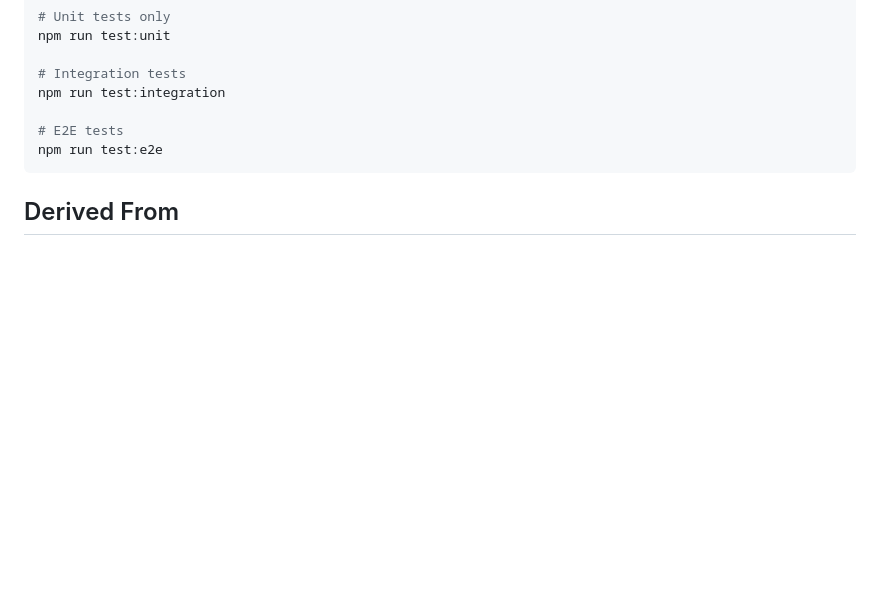
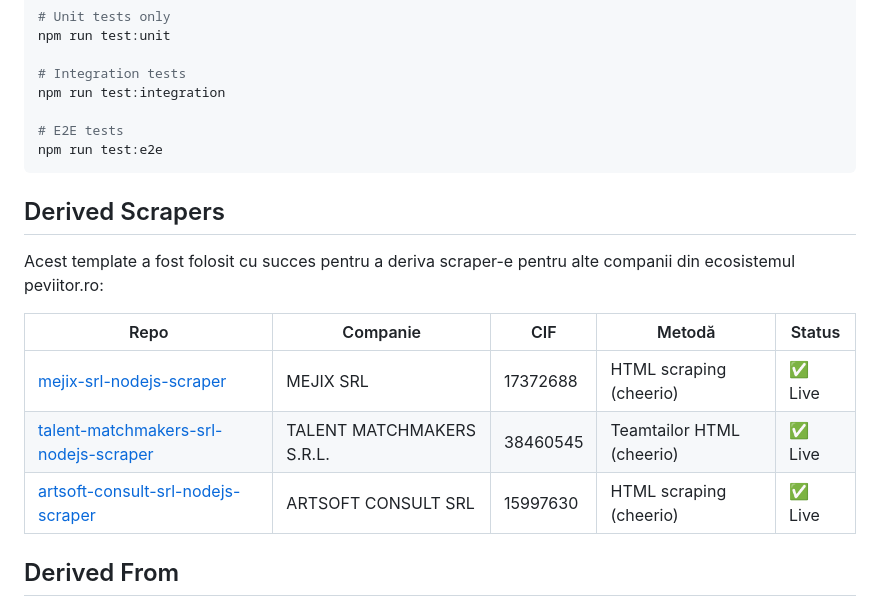
Before and after one commit to sebiboga/artsoft-consult-srl-nodejs-scraper, a Markdown page: README.md, the part around the change. Drawn GitHub-style; blank space fills up the shorter version.

Commit message:
docs: add Derived Scrapers table to README

````diff
--- a/README.md
+++ b/README.md
@@ -126,6 +126,16 @@ npm run test:integration
 npm run test:e2e
 ```
 
+## Derived Scrapers
+
+Acest template a fost folosit cu succes pentru a deriva scraper-e pentru alte companii din ecosistemul peviitor.ro:
+
+| Repo | Companie | CIF | Metodă | Status |
+|------|----------|-----|--------|--------|
+| [mejix-srl-nodejs-scraper](https://github.com/sebiboga/mejix-srl-nodejs-scraper) | MEJIX SRL | 17372688 | HTML scraping (cheerio) | ✅ Live |
+| [talent-matchmakers-srl-nodejs-scraper](https://github.com/sebiboga/talent-matchmakers-srl-nodejs-scraper) | TALENT MATCHMAKERS S.R.L. | 38460545 | Teamtailor HTML (cheerio) | ✅ Live |
+| [artsoft-consult-srl-nodejs-scraper](https://github.com/sebiboga/artsoft-consult-srl-nodejs-scraper) | ARTSOFT CONSULT SRL | 15997630 | HTML scraping (cheerio) | ✅ Live |
+
 ## Derived From
 
 Acest scraper este derivat din [template-ul de referință](https://github.com/sebiboga/epam-systems-international-srl-nodejs-scraper), template-ul de referință pentru toate scraper-ele Node.js din ecosistemul peviitor.ro.
````
